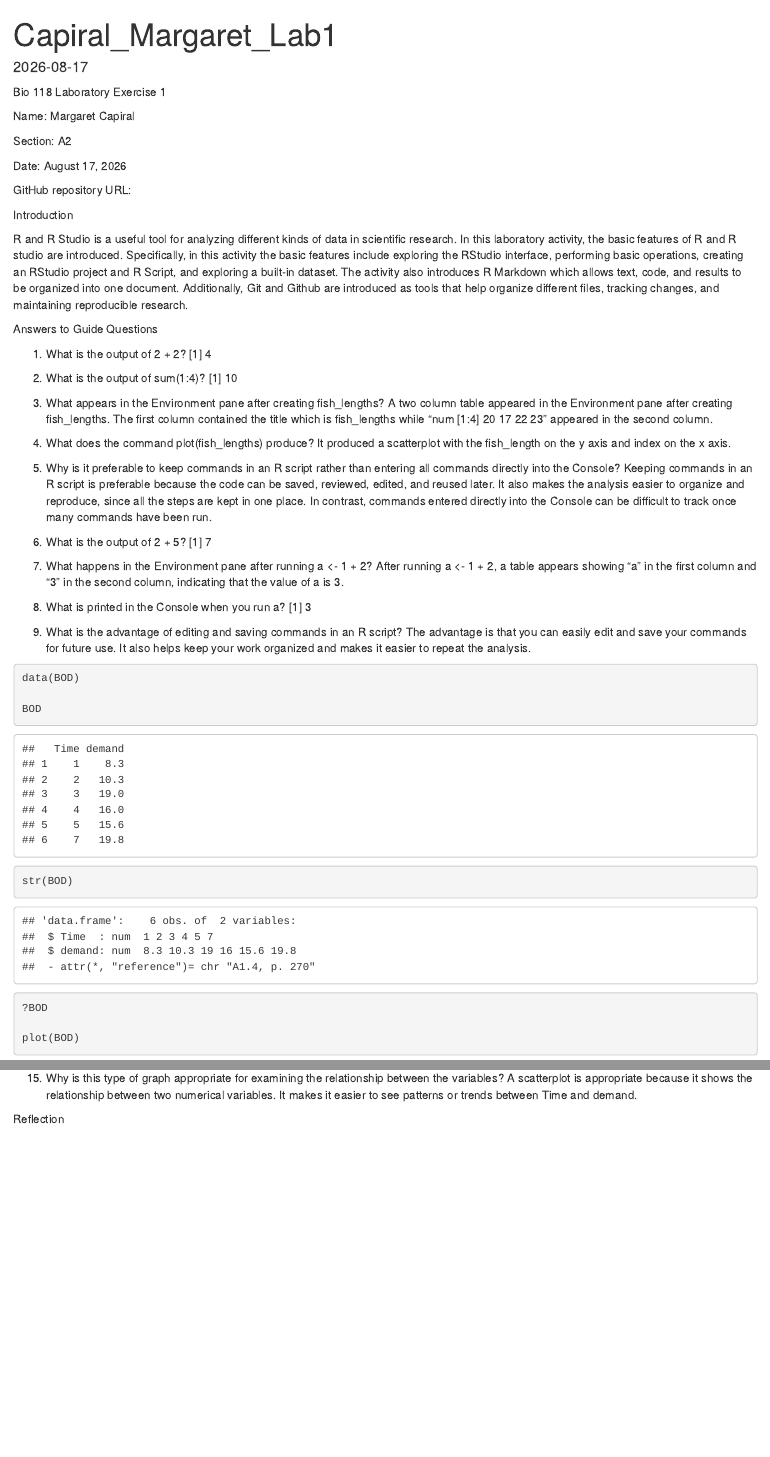
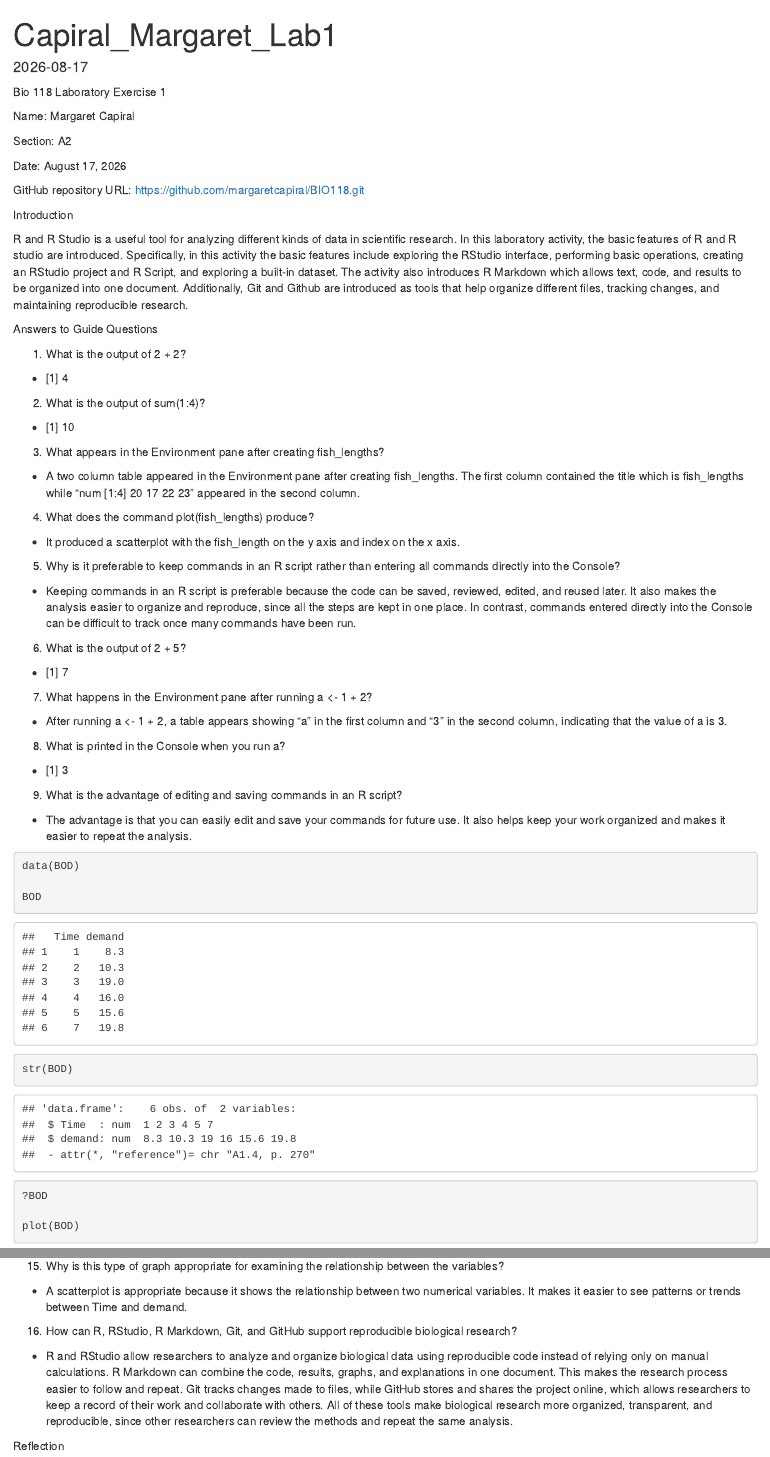
Before and after one commit to margaretcapiral/BIO118, an R Markdown document (Capiral_Margaret_Lab1.Rmd): the page in a window 1100 px wide, from its top, and a second part further down, joined at a grey line. The pictures show the output file Capiral_Margaret_Lab1.html that the author committed with the source, opened offline.

Commit message:
Update Lab 1 R Markdown

````diff
--- a/Capiral_Margaret_Lab1.Rmd
+++ b/Capiral_Margaret_Lab1.Rmd
@@ -11,7 +11,9 @@ Section: A2
 
 Date: August 17, 2026
 
-GitHub repository URL:
+GitHub repository URL: https://github.com/margaretcapiral/BIO118.git
+
+
 
 Introduction
 
@@ -20,32 +22,32 @@ R and R Studio is a useful tool for analyzing different kinds of data in scienti
 Answers to Guide Questions
 
 1. What is the output of 2 + 2?
-[1] 4
+- [1] 4
 
 2. What is the output of sum(1:4)?
-[1] 10
+- [1] 10
 
 3. What appears in the Environment pane after creating fish_lengths?
-A two column table appeared in the Environment pane after creating fish_lengths. The first column contained the title which is fish_lengths while "num [1:4] 20 17 22 23" appeared in the second column.
+- A two column table appeared in the Environment pane after creating fish_lengths. The first column contained the title which is fish_lengths while "num [1:4] 20 17 22 23" appeared in the second column.
 
 4. What does the command plot(fish_lengths) produce?
-It produced a scatterplot with the fish_length on the y axis and index on the x axis.
+- It produced a scatterplot with the fish_length on the y axis and index on the x axis.
 
 5. Why is it preferable to keep commands in an R script rather than entering all commands
 directly into the Console?
-Keeping commands in an R script is preferable because the code can be saved, reviewed, edited, and reused later. It also makes the analysis easier to organize and reproduce, since all the steps are kept in one place. In contrast, commands entered directly into the Console can be difficult to track once many commands have been run.
+- Keeping commands in an R script is preferable because the code can be saved, reviewed, edited, and reused later. It also makes the analysis easier to organize and reproduce, since all the steps are kept in one place. In contrast, commands entered directly into the Console can be difficult to track once many commands have been run.
 
 6. What is the output of 2 + 5?
-[1] 7
+- [1] 7
 
 7. What happens in the Environment pane after running a <- 1 + 2?
-After running a <- 1 + 2, a table appears showing “a” in the first column and “3” in the second column, indicating that the value of a is 3.
+- After running a <- 1 + 2, a table appears showing “a” in the first column and “3” in the second column, indicating that the value of a is 3.
 
 8. What is printed in the Console when you run a?
-[1] 3
+- [1] 3
 
 9. What is the advantage of editing and saving commands in an R script?
-The advantage is that you can easily edit and save your commands for future use. It also helps keep your work organized and makes it easier to repeat the analysis.
+- The advantage is that you can easily edit and save your commands for future use. It also helps keep your work organized and makes it easier to repeat the analysis.
 
 ```{r}
 data(BOD)
@@ -76,6 +78,9 @@ The type of graph produced is a scatterplot.
 
 15. Why is this type of graph appropriate for examining the relationship between the variables?
-A scatterplot is appropriate because it shows the relationship between two numerical variables. It makes it easier to see patterns or trends between Time and demand.
+- A scatterplot is appropriate because it shows the relationship between two numerical variables. It makes it easier to see patterns or trends between Time and demand.
+
+16. How can R, RStudio, R Markdown, Git, and GitHub support reproducible biological research?
+- R and RStudio allow researchers to analyze and organize biological data using reproducible code instead of relying only on manual calculations. R Markdown can combine the code, results, graphs, and explanations in one document. This makes the research process easier to follow and repeat. Git tracks changes made to files, while GitHub stores and shares the project online, which allows researchers to keep a record of their work and collaborate with others. All of these tools make biological research more organized, transparent, and reproducible, since other researchers can review the methods and repeat the same analysis.
 
 Reflection
 
````
Also changed, not shown: Capiral_Margaret_Lab1.html, Capiral_Margaret_Lab1.Rmd (14 more changed lines).
